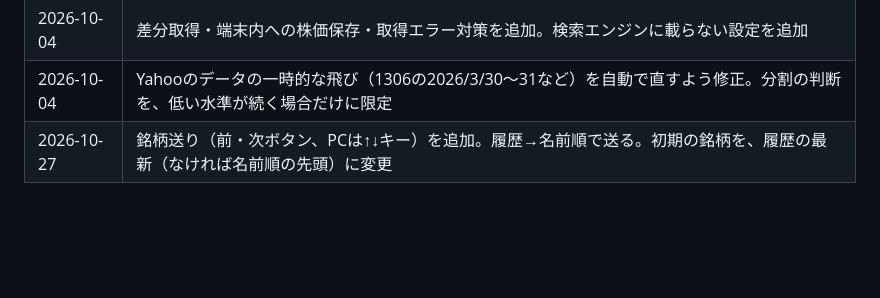
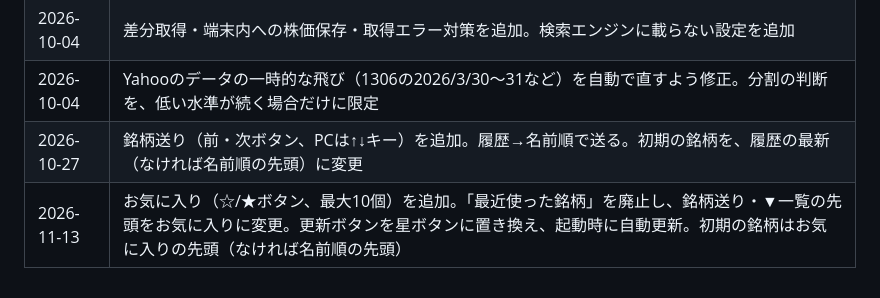
Before and after one commit to sumi-kabu/kabu, a Markdown page: README.md, the part around the change. GitHub-like rendering; blank space fills up the shorter version.

Commit message:
Add favorites feature and update initial stock selection

```diff
--- a/README.md
+++ b/README.md
@@ -89,3 +89,4 @@ PCでもURLの最後に `?mode=mobile` を付けるとiPhone用の画面を確
 | 2026-10-04 | 差分取得・端末内への株価保存・取得エラー対策を追加。検索エンジンに載らない設定を追加 |
 | 2026-10-04 | Yahooのデータの一時的な飛び（1306の2026/3/30〜31など）を自動で直すよう修正。分割の判断を、低い水準が続く場合だけに限定 |
 | 2026-10-27 | 銘柄送り（前・次ボタン、PCは↑↓キー）を追加。履歴→名前順で送る。初期の銘柄を、履歴の最新（なければ名前順の先頭）に変更 |
+| 2026-11-13 | お気に入り（☆/★ボタン、最大10個）を追加。「最近使った銘柄」を廃止し、銘柄送り・▼一覧の先頭をお気に入りに変更。更新ボタンを星ボタンに置き換え、起動時に自動更新。初期の銘柄はお気に入りの先頭（なければ名前順の先頭） |
```
